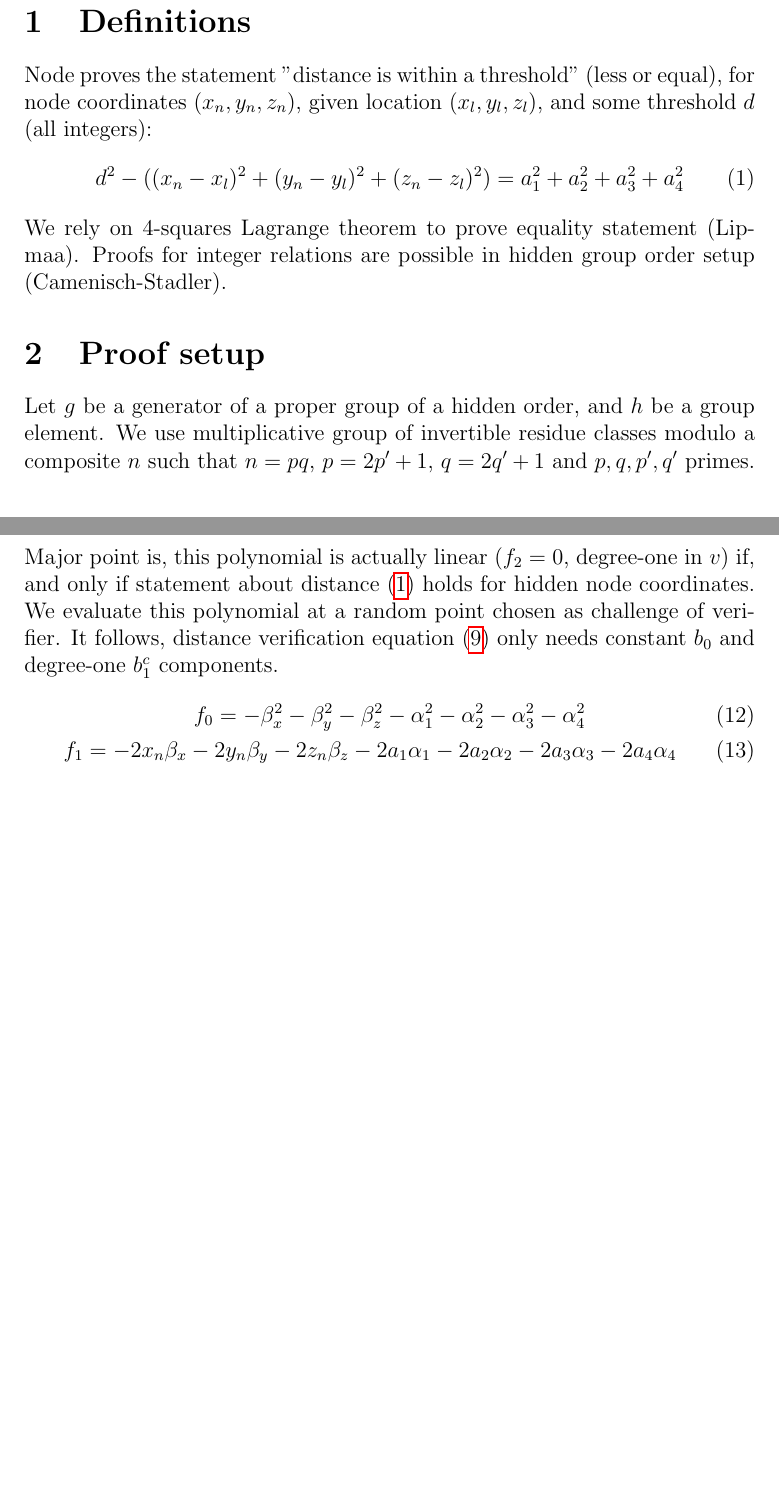
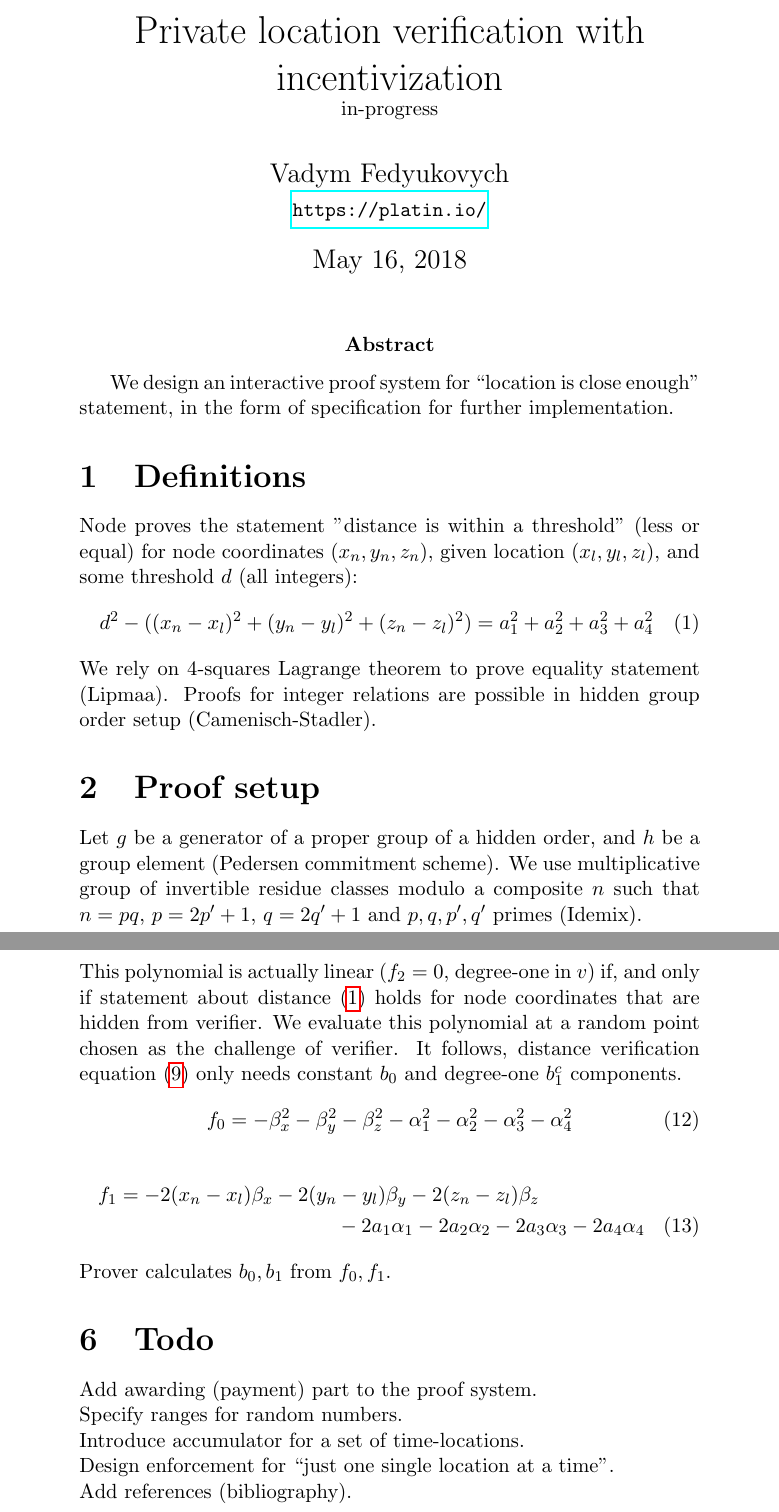
Before and after one commit to platinprotocol/location-zkp, a LaTeX document (doc/loczkp.tex): two parts of pages 1 and 2 of 2 before the commit and two parts of pages 1 and 3 of 3 after it, joined at a grey line, cut at the place of the change, the shorter picture padded with empty space. Compiled offline with pdfLaTeX.

Commit message:
add title and fix typo, sent May 13

```diff
--- a/doc/loczkp.tex
+++ b/doc/loczkp.tex
@@ -2,10 +2,28 @@
 \usepackage{amsmath,amssymb,url}
 \usepackage[unicode]{hyperref}
 
+
+\author{Vadym Fedyukovych\\
+  \small{
+       \url{https://platin.io/}
+%       vadym at platin.io
+  }
+}
+\title{Private location verification with incentivization\\
+  \small{in-progress}
+}
+
+
 \begin{document}
+\maketitle
+\abstract{
+  We design an interactive proof system
+  for ``location is close enough'' statement,
+  in the form of specification for further implementation.
+}
 
 \section{Definitions}
-Node proves the statement "distance is within a threshold" (less or equal),
+Node proves the statement "distance is within a threshold" (less or equal)
 for node coordinates $(x_n, y_n, z_n)$,
 given location $(x_l, y_l, z_l)$,
 and some threshold $d$ (all integers):
@@ -19,8 +37,8 @@ Proofs for integer relations are possible in hidden group order setup (Camenisch
 \section{Proof setup}
 
 Let $g$ be a generator of a proper group of a hidden order,
-and $h$ be a group element.
+and $h$ be a group element (Pedersen commitment scheme).
 We use multiplicative group of invertible residue classes modulo a composite $n$ such that
-$n=pq$, $p=2p'+1$, $q=2q'+1$ and $p, q, p', q'$ primes.
+$n=pq$, $p=2p'+1$, $q=2q'+1$ and $p, q, p', q'$ primes (Idemix).
 
 \section{Signals harvesting}
@@ -93,15 +113,27 @@ Consider quadratic (degree 2 in $v$) polynomial
            (v a_3 + \alpha_3)^2 +
            (v a_4 + \alpha_4)^2)
 \end{multline}
-Major point is, this polynomial is actually linear ($f_2 = 0$, degree-one in $v$)
+This polynomial is actually linear ($f_2 = 0$, degree-one in $v$)
 if, and only if
-statement about distance~\eqref{eq-distn} holds for hidden node coordinates.
-We evaluate this polynomial at a random point chosen as challenge of verifier.
+statement about distance~\eqref{eq-distn} holds for node coordinates that are hidden from verifier.
+We evaluate this polynomial at a random point chosen as the challenge of verifier.
 It follows, distance verification equation~\eqref{verf-distn}
 only needs constant $b_0$ and degree-one $b_1^c$ components.
 \begin{gather}
-  f_0 = -\beta_x^2 - \beta_y^2 - \beta_z^2 - \alpha_1^2 - \alpha_2^2 - \alpha_3^2 - \alpha_4^2 \\
-  f_1 = -2 x_n \beta_x  -2 y_n \beta_y  -2 z_n \beta_z
+  f_0 = -\beta_x^2 - \beta_y^2 - \beta_z^2 - \alpha_1^2 - \alpha_2^2 - \alpha_3^2 - \alpha_4^2
+\end{gather}
+\begin{multline}
+  f_1 = -2 (x_n - x_l) \beta_x  -2 (y_n - y_l) \beta_y  -2 (z_n - z_l) \beta_z \\
         -2 a_1 \alpha_1 -2 a_2 \alpha_2 -2 a_3 \alpha_3 -2 a_4 \alpha_4
-\end{gather}
+\end{multline}
+Prover calculates $b_0, b_1$ from $f_0, f_1$.
+
+\section{Todo}
+
+Add awarding (payment) part to the proof system.\\
+Specify ranges for random numbers.\\
+Introduce accumulator for a set of time-locations. \\
+Design enforcement for ``just one single location at a time''. \\
+Add references (bibliography).
+
 \end{document}
```
Also changed, not shown: doc/loczkp.pdf, doc/loczkp.tex (40 more changed lines).
